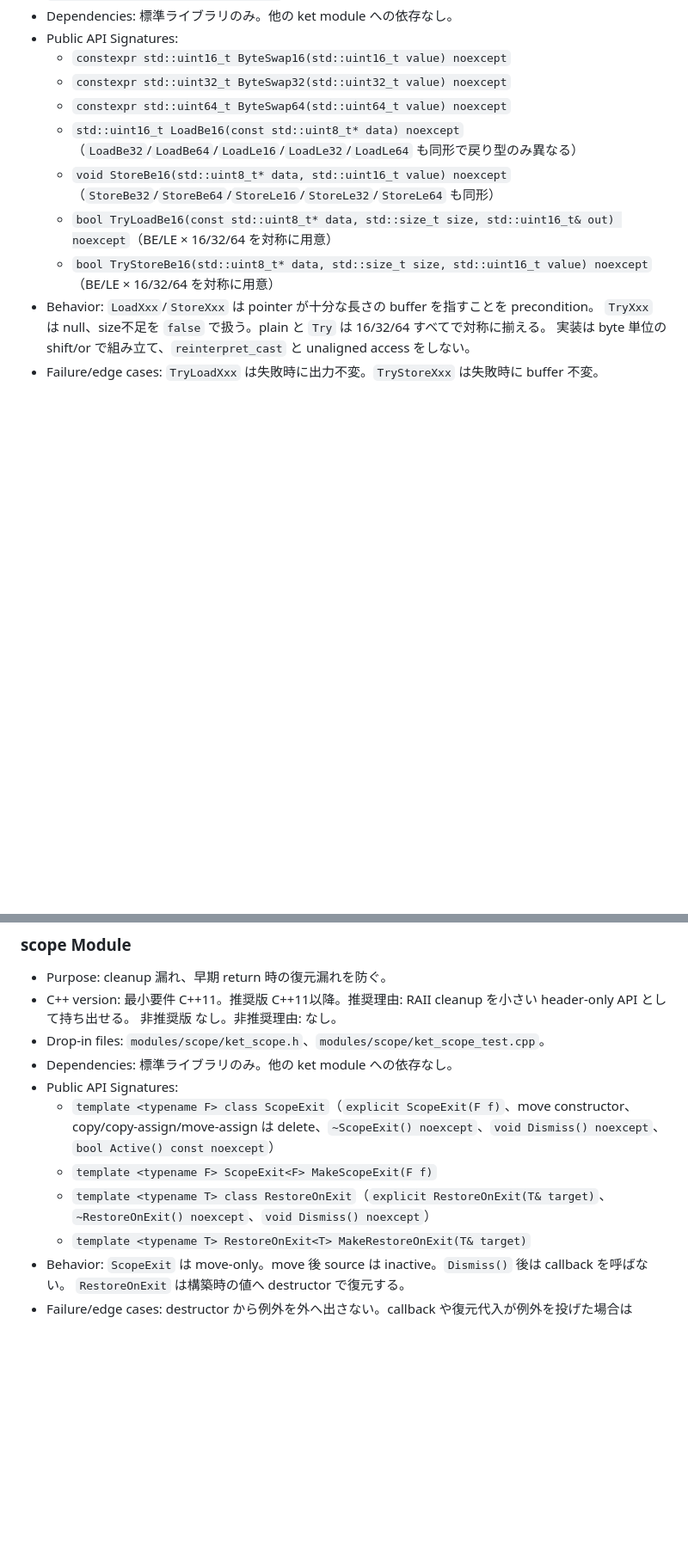
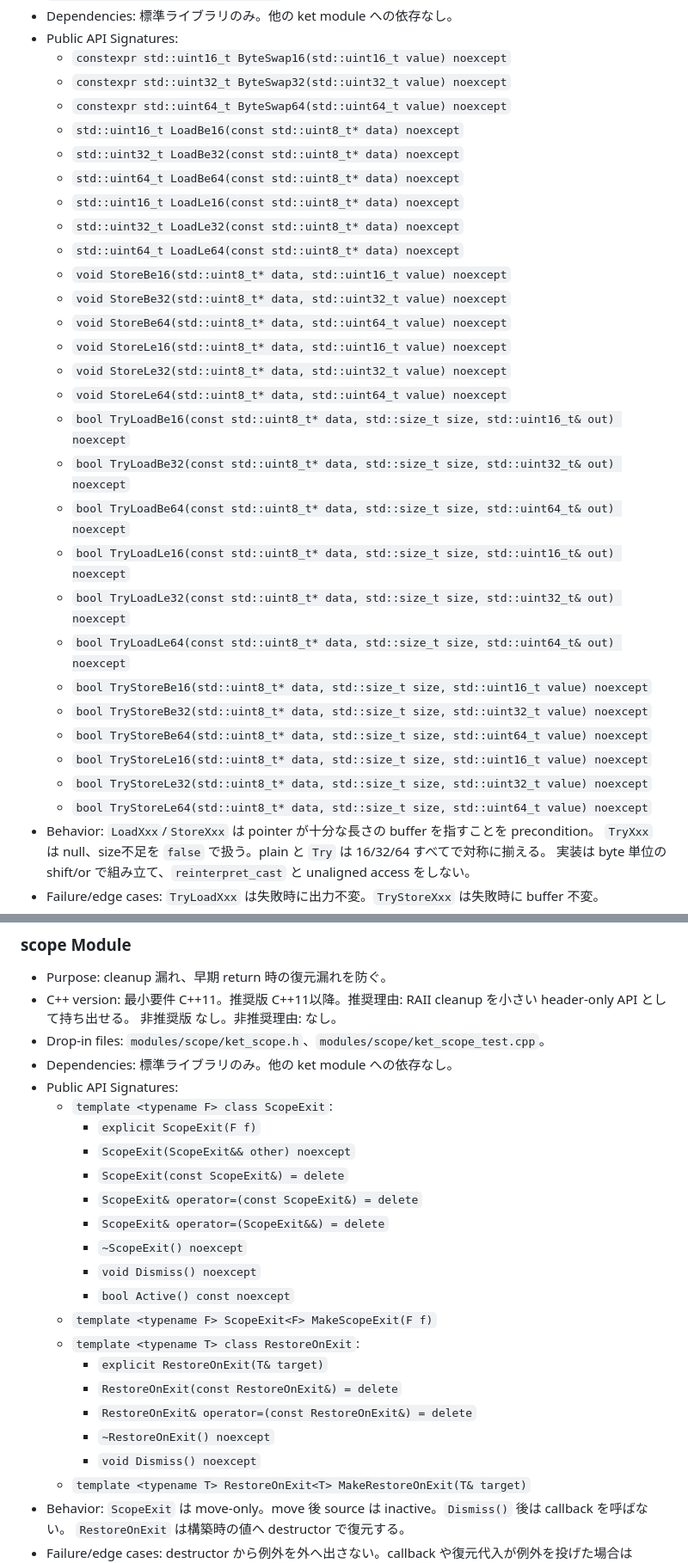
Before and after one commit to horiyamayoh/ket, a Markdown page: docs/module_api_catalog.md, 2 parts joined by grey strips. Shown at 86% size. Rendered like a GitHub page; blank space fills up the shorter version.

```diff
--- a/docs/module_api_catalog.md
+++ b/docs/module_api_catalog.md
@@ -277,10 +277,30 @@ AGENTS.md、README.md、docs/module_lifecycle.md、docs/style.md、docs/testing.
   - `constexpr std::uint16_t ByteSwap16(std::uint16_t value) noexcept`
   - `constexpr std::uint32_t ByteSwap32(std::uint32_t value) noexcept`
   - `constexpr std::uint64_t ByteSwap64(std::uint64_t value) noexcept`
-  - `std::uint16_t LoadBe16(const std::uint8_t* data) noexcept`（`LoadBe32`/`LoadBe64`/`LoadLe16`/`LoadLe32`/`LoadLe64` も同形で戻り型のみ異なる）
-  - `void StoreBe16(std::uint8_t* data, std::uint16_t value) noexcept`（`StoreBe32`/`StoreBe64`/`StoreLe16`/`StoreLe32`/`StoreLe64` も同形）
-  - `bool TryLoadBe16(const std::uint8_t* data, std::size_t size, std::uint16_t& out) noexcept`（BE/LE × 16/32/64 を対称に用意）
-  - `bool TryStoreBe16(std::uint8_t* data, std::size_t size, std::uint16_t value) noexcept`（BE/LE × 16/32/64 を対称に用意）
+  - `std::uint16_t LoadBe16(const std::uint8_t* data) noexcept`
+  - `std::uint32_t LoadBe32(const std::uint8_t* data) noexcept`
+  - `std::uint64_t LoadBe64(const std::uint8_t* data) noexcept`
+  - `std::uint16_t LoadLe16(const std::uint8_t* data) noexcept`
+  - `std::uint32_t LoadLe32(const std::uint8_t* data) noexcept`
+  - `std::uint64_t LoadLe64(const std::uint8_t* data) noexcept`
+  - `void StoreBe16(std::uint8_t* data, std::uint16_t value) noexcept`
+  - `void StoreBe32(std::uint8_t* data, std::uint32_t value) noexcept`
+  - `void StoreBe64(std::uint8_t* data, std::uint64_t value) noexcept`
+  - `void StoreLe16(std::uint8_t* data, std::uint16_t value) noexcept`
+  - `void StoreLe32(std::uint8_t* data, std::uint32_t value) noexcept`
+  - `void StoreLe64(std::uint8_t* data, std::uint64_t value) noexcept`
+  - `bool TryLoadBe16(const std::uint8_t* data, std::size_t size, std::uint16_t& out) noexcept`
+  - `bool TryLoadBe32(const std::uint8_t* data, std::size_t size, std::uint32_t& out) noexcept`
+  - `bool TryLoadBe64(const std::uint8_t* data, std::size_t size, std::uint64_t& out) noexcept`
+  - `bool TryLoadLe16(const std::uint8_t* data, std::size_t size, std::uint16_t& out) noexcept`
+  - `bool TryLoadLe32(const std::uint8_t* data, std::size_t size, std::uint32_t& out) noexcept`
+  - `bool TryLoadLe64(const std::uint8_t* data, std::size_t size, std::uint64_t& out) noexcept`
+  - `bool TryStoreBe16(std::uint8_t* data, std::size_t size, std::uint16_t value) noexcept`
+  - `bool TryStoreBe32(std::uint8_t* data, std::size_t size, std::uint32_t value) noexcept`
+  - `bool TryStoreBe64(std::uint8_t* data, std::size_t size, std::uint64_t value) noexcept`
+  - `bool TryStoreLe16(std::uint8_t* data, std::size_t size, std::uint16_t value) noexcept`
+  - `bool TryStoreLe32(std::uint8_t* data, std::size_t size, std::uint32_t value) noexcept`
+  - `bool TryStoreLe64(std::uint8_t* data, std::size_t size, std::uint64_t value) noexcept`
 - Behavior: `LoadXxx`/`StoreXxx` は pointer が十分な長さの buffer を指すことを precondition。
   `TryXxx` は null、size不足を `false` で扱う。plain と `Try` は 16/32/64 すべてで対称に揃える。
   実装は byte 単位の shift/or で組み立て、`reinterpret_cast` と unaligned access をしない。
@@ -450,9 +472,22 @@ AGENTS.md、README.md、docs/module_lifecycle.md、docs/style.md、docs/testing.
 - Drop-in files: `modules/scope/ket_scope.h`、`modules/scope/ket_scope_test.cpp`。
 - Dependencies: 標準ライブラリのみ。他の ket module への依存なし。
 - Public API Signatures:
-  - `template <typename F> class ScopeExit`（`explicit ScopeExit(F f)`、move constructor、copy/copy-assign/move-assign は delete、`~ScopeExit() noexcept`、`void Dismiss() noexcept`、`bool Active() const noexcept`）
+  - `template <typename F> class ScopeExit`:
+    - `explicit ScopeExit(F f)`
+    - `ScopeExit(ScopeExit&& other) noexcept`
+    - `ScopeExit(const ScopeExit&) = delete`
+    - `ScopeExit& operator=(const ScopeExit&) = delete`
+    - `ScopeExit& operator=(ScopeExit&&) = delete`
+    - `~ScopeExit() noexcept`
+    - `void Dismiss() noexcept`
+    - `bool Active() const noexcept`
   - `template <typename F> ScopeExit<F> MakeScopeExit(F f)`
-  - `template <typename T> class RestoreOnExit`（`explicit RestoreOnExit(T& target)`、`~RestoreOnExit() noexcept`、`void Dismiss() noexcept`）
+  - `template <typename T> class RestoreOnExit`:
+    - `explicit RestoreOnExit(T& target)`
+    - `RestoreOnExit(const RestoreOnExit&) = delete`
+    - `RestoreOnExit& operator=(const RestoreOnExit&) = delete`
+    - `~RestoreOnExit() noexcept`
+    - `void Dismiss() noexcept`
   - `template <typename T> RestoreOnExit<T> MakeRestoreOnExit(T& target)`
 - Behavior: `ScopeExit` は move-only。move 後 source は inactive。`Dismiss()` 後は callback を呼ばない。
   `RestoreOnExit` は構築時の値へ destructor で復元する。
```
Also changed, not shown: other parts of docs/module_api_catalog.md (+92 -56 lines).
